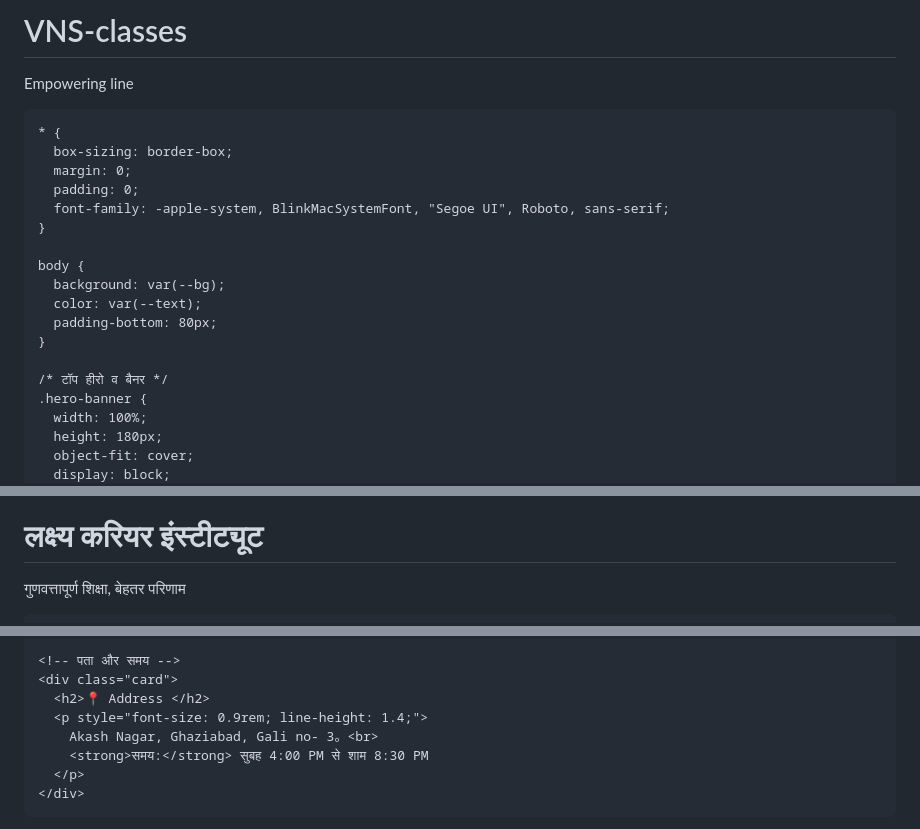
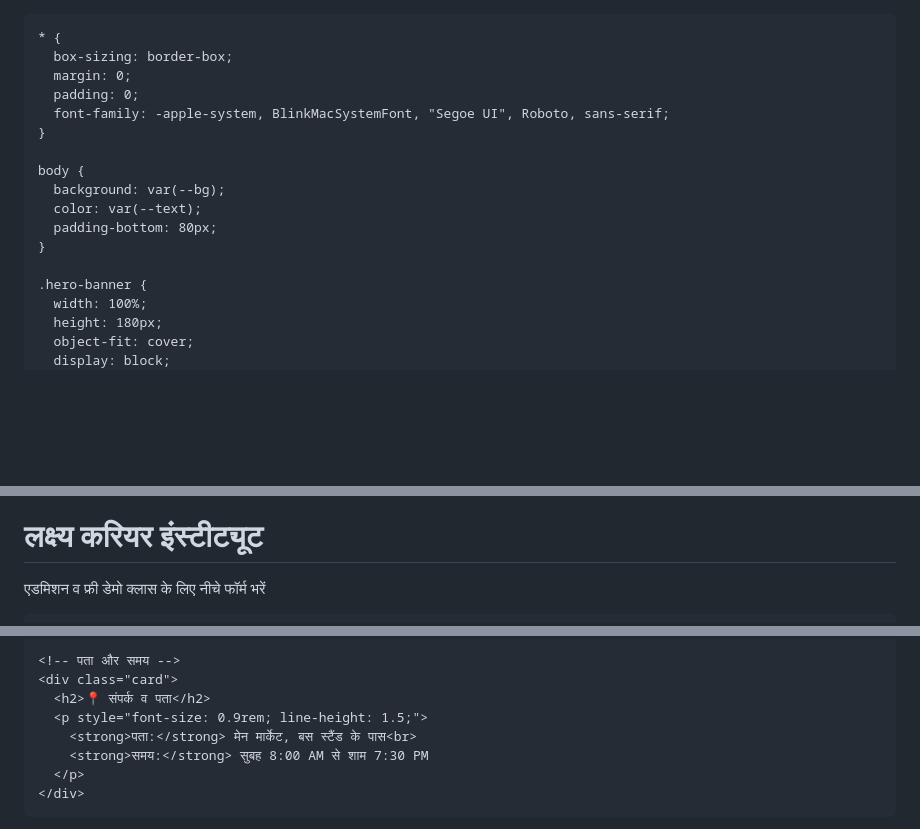
Before and after one commit to nitinshammi35-dev/VNS-classes, a Markdown page: README.md, 3 parts joined by grey strips. Rendered like a GitHub page; blank space fills up the shorter version.

```diff
--- a/README.md
+++ b/README.md
@@ -1,10 +1,9 @@
-# VNS-classes
-Empowering line
+<!DOCTYPE html>
 <html lang="hi">
 <head>
   <meta charset="UTF-8">
   <meta name="viewport" content="width=device-width, initial-scale=1.0">
-  <title>COACHING DASHBOARD | VNS </title>
+  <title>कोचिंग डैशबोर्ड | लक्ष्य इंस्टीट्यूट</title>
   <style>
     :root {
       --primary: #0f172a;
@@ -28,7 +27,6 @@ Empowering line
       padding-bottom: 80px;
     }
 
-    /* टॉप हीरो व बैनर */
     .hero-banner {
       width: 100%;
       height: 180px;
@@ -191,7 +158,7 @@ Empowering line
 
   <div class="header-box">
     <h1>लक्ष्य करियर इंस्टीट्यूट</h1>
-    <p>गुणवत्तापूर्ण शिक्षा, बेहतर परिणाम</p>
+    <p>एडमिशन व फ्री डेमो क्लास के लिए नीचे फॉर्म भरें</p>
   </div>
 
   <div class="container">
@@ -239,10 +202,10 @@ Empowering line
 
     <!-- पता और समय -->
     <div class="card">
-      <h2>📍 Address </h2>
-      <p style="font-size: 0.9rem; line-height: 1.4;">
-        Akash Nagar, Ghaziabad, Gali no- 3。<br>
-        <strong>समय:</strong> सुबह 4:00 PM से शाम 8:30 PM
+      <h2>📍 संपर्क व पता</h2>
+      <p style="font-size: 0.9rem; line-height: 1.5;">
+        <strong>पता:</strong> मेन मार्केट, बस स्टैंड के पास<br>
+        <strong>समय:</strong> सुबह 8:00 AM से शाम 7:30 PM
       </p>
     </div>
 
```
Also changed, not shown: other parts of README.md (+69 -104 lines).
